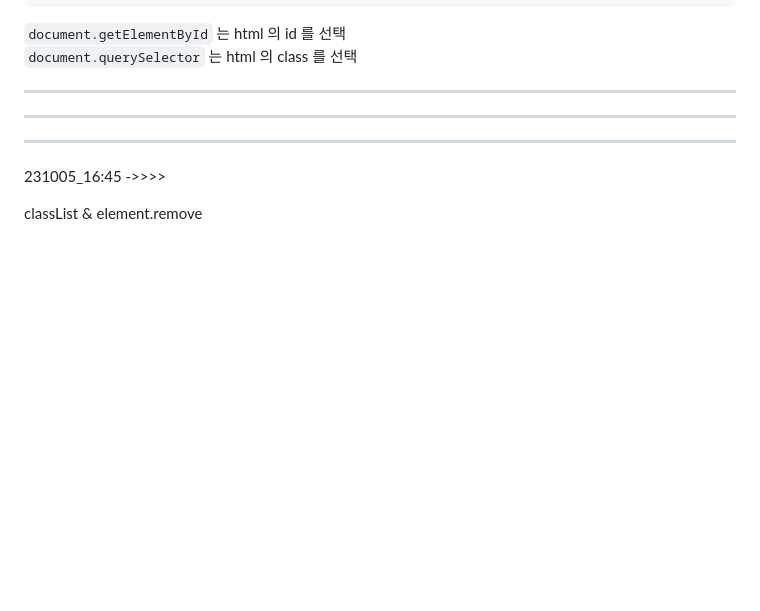
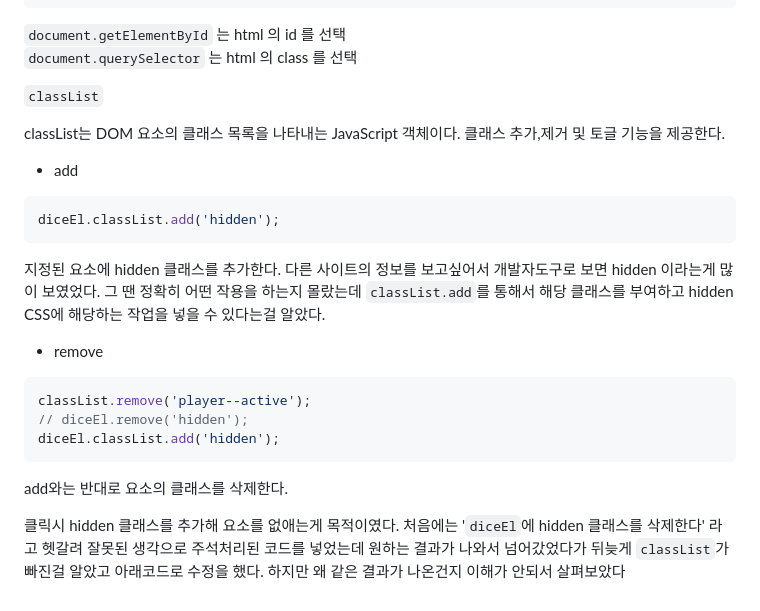
Before and after one commit to KKYHH/Pig-Game, a Markdown page: README.md, the part around the change. GitHub-like rendering; blank space fills up the shorter version.

````diff
--- a/README.md
+++ b/README.md
@@ -111,12 +111,26 @@ document.querySelector('.name');
 `document.getElementById` 는 html 의 id 를 선택\
 `document.querySelector` 는 html 의 class 를 선택
 
----
+`classList`
 
----
+classList는 DOM 요소의 클래스 목록을 나타내는 JavaScript 객체이다. 클래스 추가,제거 및 토글 기능을 제공한다.
 
----
+- add
 
-231005_16:45 ->>>>
+```javascript
+diceEl.classList.add('hidden');
+```
 
-classList & element.remove
+지정된 요소에 hidden 클래스를 추가한다. 다른 사이트의 정보를 보고싶어서 개발자도구로 보면 hidden 이라는게 많이 보였었다. 그 땐 정확히 어떤 작용을 하는지 몰랐는데 `classList.add`를 통해서 해당 클래스를 부여하고 hidden CSS에 해당하는 작업을 넣을 수 있다는걸 알았다.
+
+- remove
+
+```javascript
+classList.remove('player--active');
+// diceEl.remove('hidden');
+diceEl.classList.add('hidden');
+```
+
+add와는 반대로 요소의 클래스를 삭제한다.
+
+클릭시 hidden 클래스를 추가해 요소를 없애는게 목적이였다. 처음에는 '`diceEl`에 hidden 클래스를 삭제한다' 라고 헷갈려 잘못된 생각으로 주석처리된 코드를 넣었는데 원하는 결과가 나와서 넘어갔었다가 뒤늦게 `classList`가 빠진걸 알았고 아래코드로 수정을 했다. 하지만 왜 같은 결과가 나온건지 이해가 안되서 살펴보았다
````
